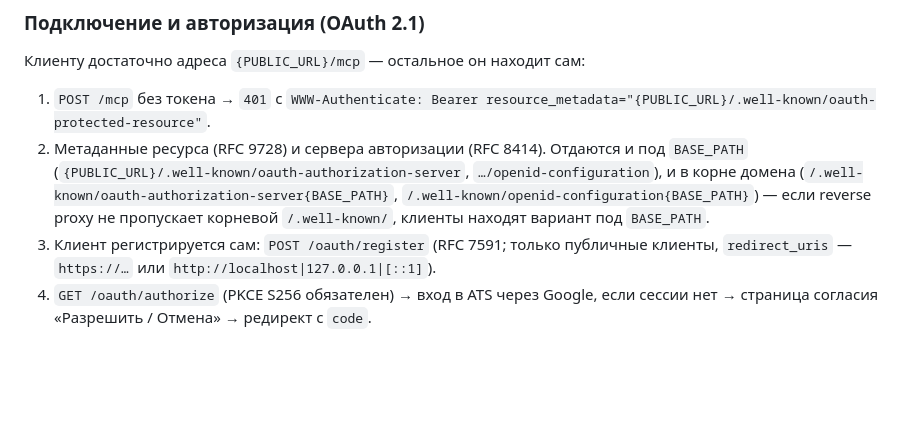
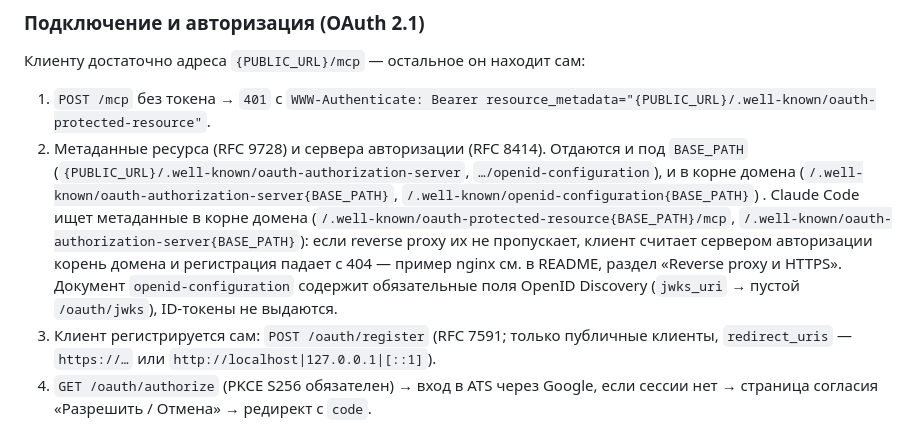
Before and after one commit to totKtoXam/recruting_ats, a Markdown page: docs/API.md, the part around the change. GitHub-like rendering; blank space fills up the shorter version.

```diff
--- a/docs/API.md
+++ b/docs/API.md
@@ -234,7 +234,7 @@ curl -s -X POST "$ATS_URL/intake?api=candidate-draft" \
 Клиенту достаточно адреса `{PUBLIC_URL}/mcp` — остальное он находит сам:
 
 1. `POST /mcp` без токена → `401` с `WWW-Authenticate: Bearer resource_metadata="{PUBLIC_URL}/.well-known/oauth-protected-resource"`.
-2. Метаданные ресурса (RFC 9728) и сервера авторизации (RFC 8414). Отдаются и под `BASE_PATH` (`{PUBLIC_URL}/.well-known/oauth-authorization-server`, `…/openid-configuration`), и в корне домена (`/.well-known/oauth-authorization-server{BASE_PATH}`, `/.well-known/openid-configuration{BASE_PATH}`) — если reverse proxy не пропускает корневой `/.well-known/`, клиенты находят вариант под `BASE_PATH`.
+2. Метаданные ресурса (RFC 9728) и сервера авторизации (RFC 8414). Отдаются и под `BASE_PATH` (`{PUBLIC_URL}/.well-known/oauth-authorization-server`, `…/openid-configuration`), и в корне домена (`/.well-known/oauth-authorization-server{BASE_PATH}`, `/.well-known/openid-configuration{BASE_PATH}`) . Claude Code ищет метаданные в корне домена (`/.well-known/oauth-protected-resource{BASE_PATH}/mcp`, `/.well-known/oauth-authorization-server{BASE_PATH}`): если reverse proxy их не пропускает, клиент считает сервером авторизации корень домена и регистрация падает с 404 — пример nginx см. в README, раздел «Reverse proxy и HTTPS». Документ `openid-configuration` содержит обязательные поля OpenID Discovery (`jwks_uri` → пустой `/oauth/jwks`), ID-токены не выдаются.
 3. Клиент регистрируется сам: `POST /oauth/register` (RFC 7591; только публичные клиенты, `redirect_uris` — `https://…` или `http://localhost|127.0.0.1|[::1]`).
 4. `GET /oauth/authorize` (PKCE S256 обязателен) → вход в ATS через Google, если сессии нет → страница согласия «Разрешить / Отмена» → редирект с `code`.
 5. `POST /oauth/token`: `authorization_code` (код одноразовый, 10 минут) и `refresh_token` (ротация: старый refresh-токен перестаёт действовать). Access-токен живёт 1 час, refresh — 90 дней. `POST /oauth/revoke` — отзыв (RFC 7009).
```
Also changed, not shown: README.md (+9 -1 lines).
